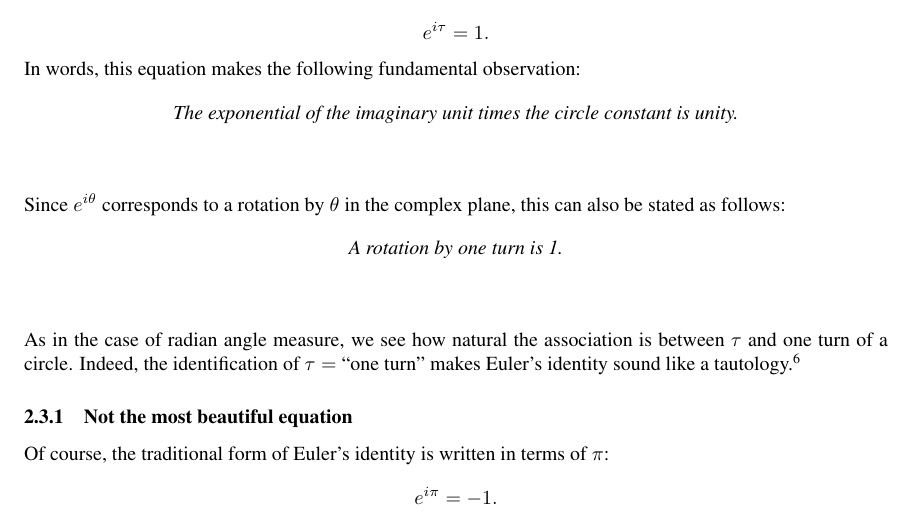
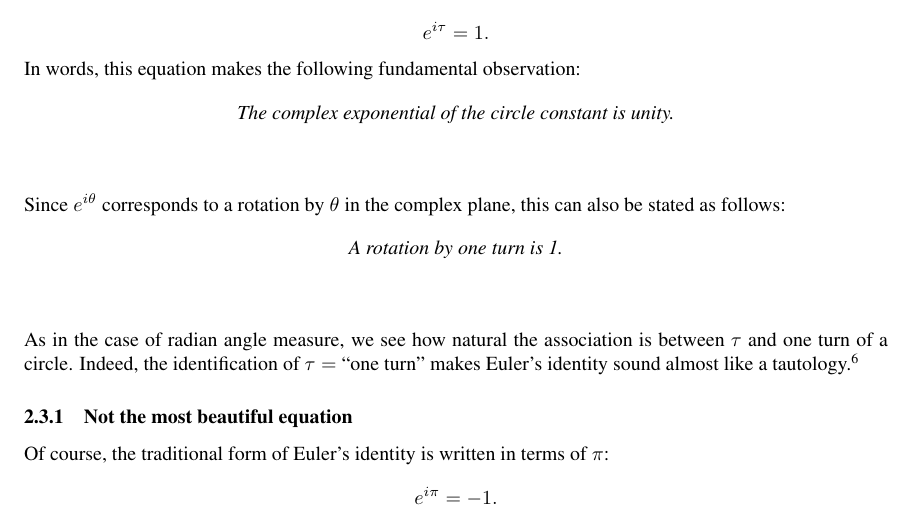
Before and after one commit to skiasaurus/tau_manifesto, a LaTeX document (tau-manifesto.tex): part of page 14 of 22, cut so that both start at the same text. Compiled offline with pdfLaTeX.

Commit message:
Better Euler phrasing

```diff
--- a/tau-manifesto.tex
+++ b/tau-manifesto.tex
@@ -224,7 +224,7 @@ Evaluating Euler's formula at $\theta = \tau$ yields \emph{Euler's identity}:
 In words, this equation makes the following fundamental observation:
 
 \begin{center}
-\emph{The exponential of the imaginary unit times the circle constant is unity.}
+\emph{The complex exponential of the circle constant is unity.}
 \end{center}
 
 ~\\
@@ -237,7 +237,7 @@ In words, this equation makes the following fundamental observation:
 
 ~\\
 
-\noindent As in the case of radian angle measure, we see how natural the association is between $\tau$ and one turn of a circle. Indeed, the identification of $\tau = $ ``one turn'' makes Euler's identity sound like a tautology.\footnote{Technically, all mathematical theorems are tautologies, but let's not be so pedantic.}
+\noindent As in the case of radian angle measure, we see how natural the association is between $\tau$ and one turn of a circle. Indeed, the identification of $\tau = $ ``one turn'' makes Euler's identity sound almost like a tautology.\footnote{Technically, all mathematical theorems are tautologies, but let's not be so pedantic.}
 
     \subsubsection{Not the most beautiful equation} % (fold)
 
```
Also changed, not shown: 1 other file.
